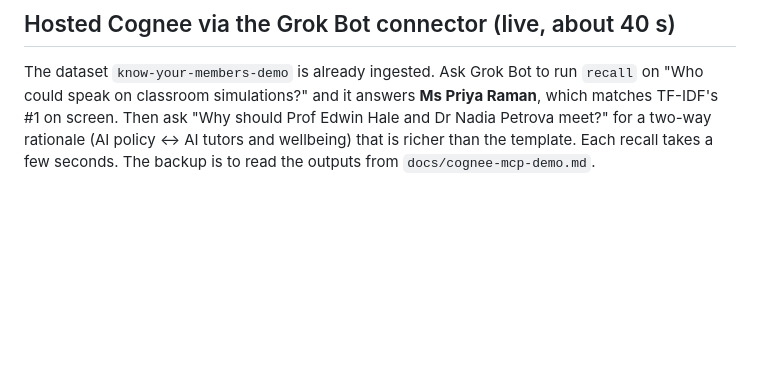
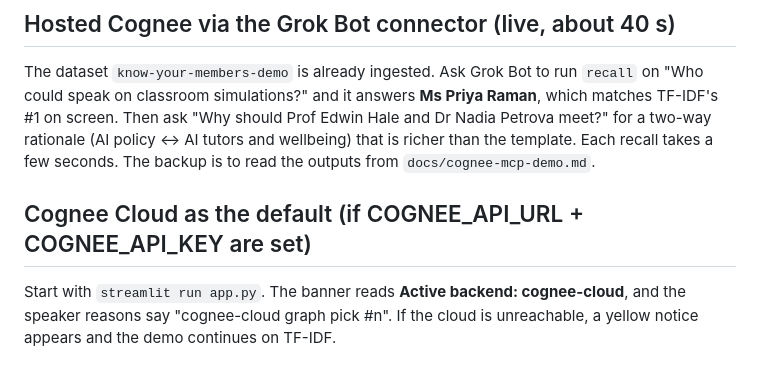
Before and after one commit to meleantonio/LumKedIn, a Markdown page: DEMO.md, the part around the change. Drawn GitHub-style; blank space fills up the shorter version.

```diff
--- a/DEMO.md
+++ b/DEMO.md
@@ -17,3 +17,6 @@ Before the demo, run `pip install -r requirements-cognee.txt` and `export LLM_AP
 
 ## Hosted Cognee via the Grok Bot connector (live, about 40 s)
 The dataset `know-your-members-demo` is already ingested. Ask Grok Bot to run `recall` on "Who could speak on classroom simulations?" and it answers **Ms Priya Raman**, which matches TF-IDF's #1 on screen. Then ask "Why should Prof Edwin Hale and Dr Nadia Petrova meet?" for a two-way rationale (AI policy ↔ AI tutors and wellbeing) that is richer than the template. Each recall takes a few seconds. The backup is to read the outputs from `docs/cognee-mcp-demo.md`.
+
+## Cognee Cloud as the default (if COGNEE_API_URL + COGNEE_API_KEY are set)
+Start with `streamlit run app.py`. The banner reads **Active backend: cognee-cloud**, and the speaker reasons say "cognee-cloud graph pick #n". If the cloud is unreachable, a yellow notice appears and the demo continues on TF-IDF.
```
Also changed, not shown: README.md (+13 -2 lines), docs/screenshot.png, 5 other files.
